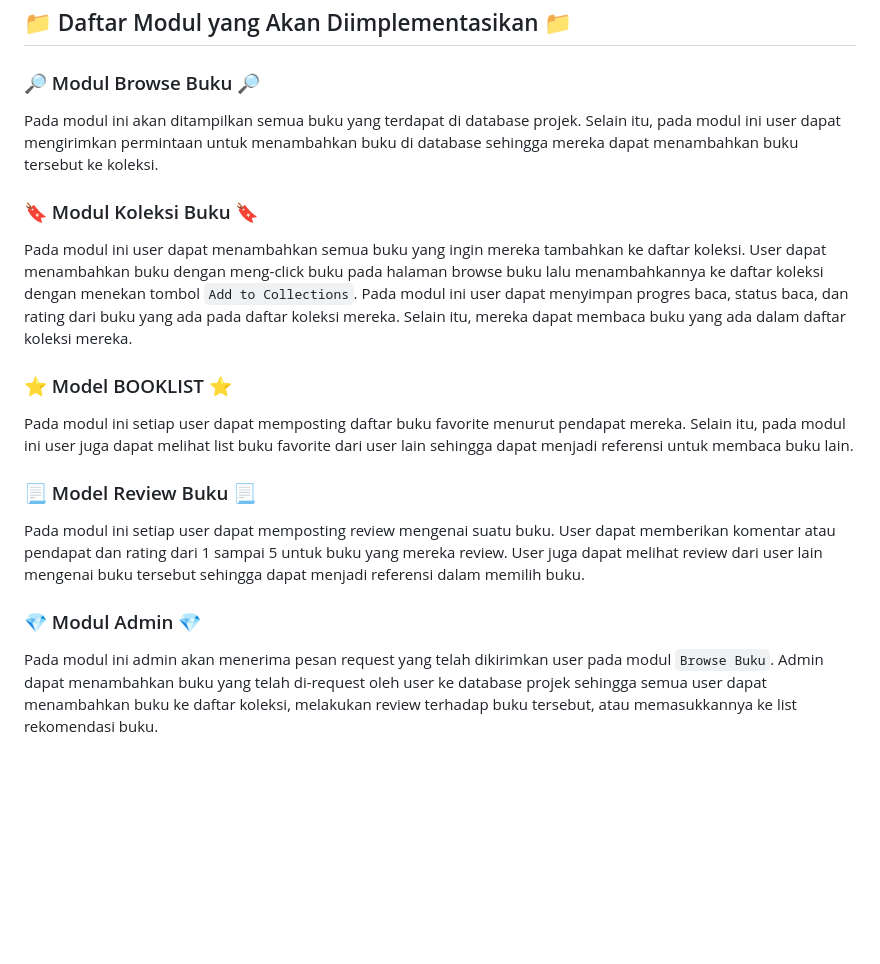
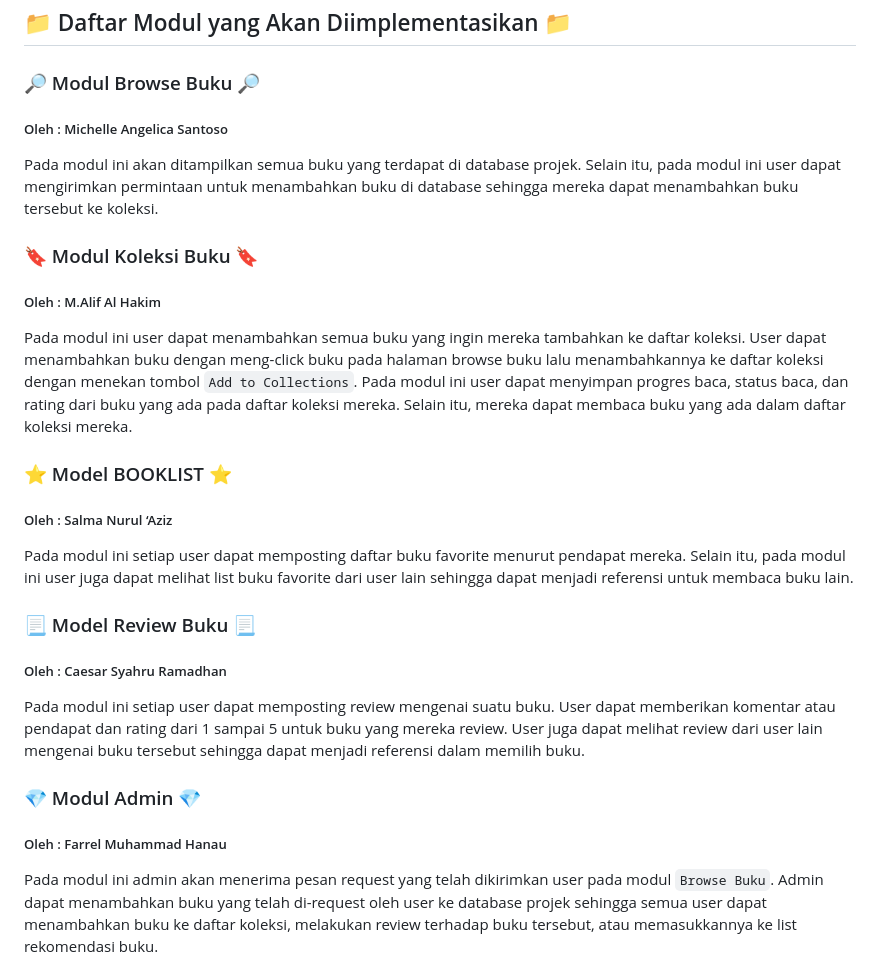
Before and after one commit to LiteraLand-C07/LiteraLandMobile, a Markdown page: README.md, the part around the change. Rendered like a GitHub page; blank space fills up the shorter version.

```diff
--- a/README.md
+++ b/README.md
@@ -17,18 +17,23 @@ LiteraLand adalah aplikasi koleksi buku yang memungkinkan pengguna untuk membaca
 ## :file_folder: Daftar Modul yang Akan Diimplementasikan :file_folder:
 
 ### :mag_right: Modul Browse Buku :mag_right:
+##### Oleh : Michelle Angelica Santoso
 Pada modul ini akan ditampilkan semua buku yang terdapat di database projek. Selain itu, pada modul ini user dapat mengirimkan permintaan untuk menambahkan buku di database sehingga mereka dapat menambahkan buku tersebut ke koleksi.
 
 ### :bookmark: Modul Koleksi Buku :bookmark:
+##### Oleh : M.Alif Al Hakim
 Pada modul ini user dapat menambahkan semua buku yang ingin mereka tambahkan ke daftar koleksi. User dapat menambahkan buku dengan meng-click buku pada halaman browse buku lalu menambahkannya ke daftar koleksi dengan menekan tombol `Add to Collections`. Pada modul ini user dapat menyimpan progres baca, status baca, dan rating dari buku yang ada pada daftar koleksi mereka. Selain itu, mereka dapat membaca buku yang ada dalam daftar koleksi mereka.
 
 ### :star: Model BOOKLIST :star:
+##### Oleh : Salma Nurul ‘Aziz
 Pada modul ini setiap user dapat memposting daftar buku favorite menurut pendapat mereka. Selain itu, pada modul ini user juga dapat melihat list buku favorite dari user lain sehingga dapat menjadi referensi untuk membaca buku lain.
 
 ### :page_with_curl: Model Review Buku :page_with_curl:
+##### Oleh : Caesar Syahru Ramadhan
 Pada modul ini setiap user dapat memposting review mengenai suatu buku. User dapat memberikan komentar atau pendapat dan rating dari 1 sampai 5 untuk buku yang mereka review. User juga dapat melihat review dari user lain mengenai buku tersebut sehingga dapat menjadi referensi dalam memilih buku.
 
 ### :gem: Modul Admin :gem:
+##### Oleh : Farrel Muhammad Hanau
 Pada modul ini admin akan menerima pesan request yang telah dikirimkan user pada modul `Browse Buku`. Admin dapat menambahkan buku yang telah di-request oleh user ke database projek sehingga semua user dapat menambahkan buku ke daftar koleksi, melakukan review terhadap buku tersebut, atau memasukkannya ke list rekomendasi buku.
 
 ## :computer: Role atau peran user :computer:
```
